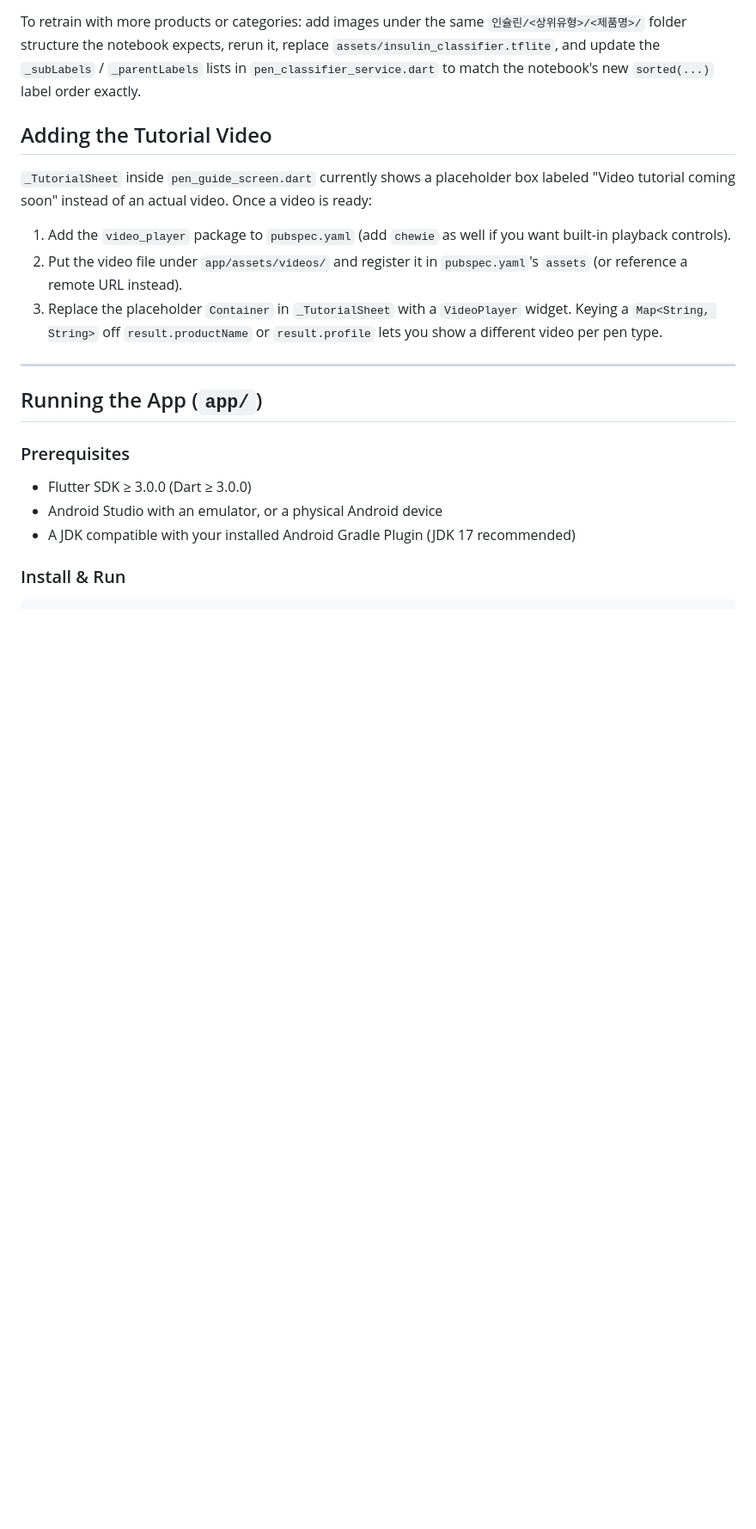
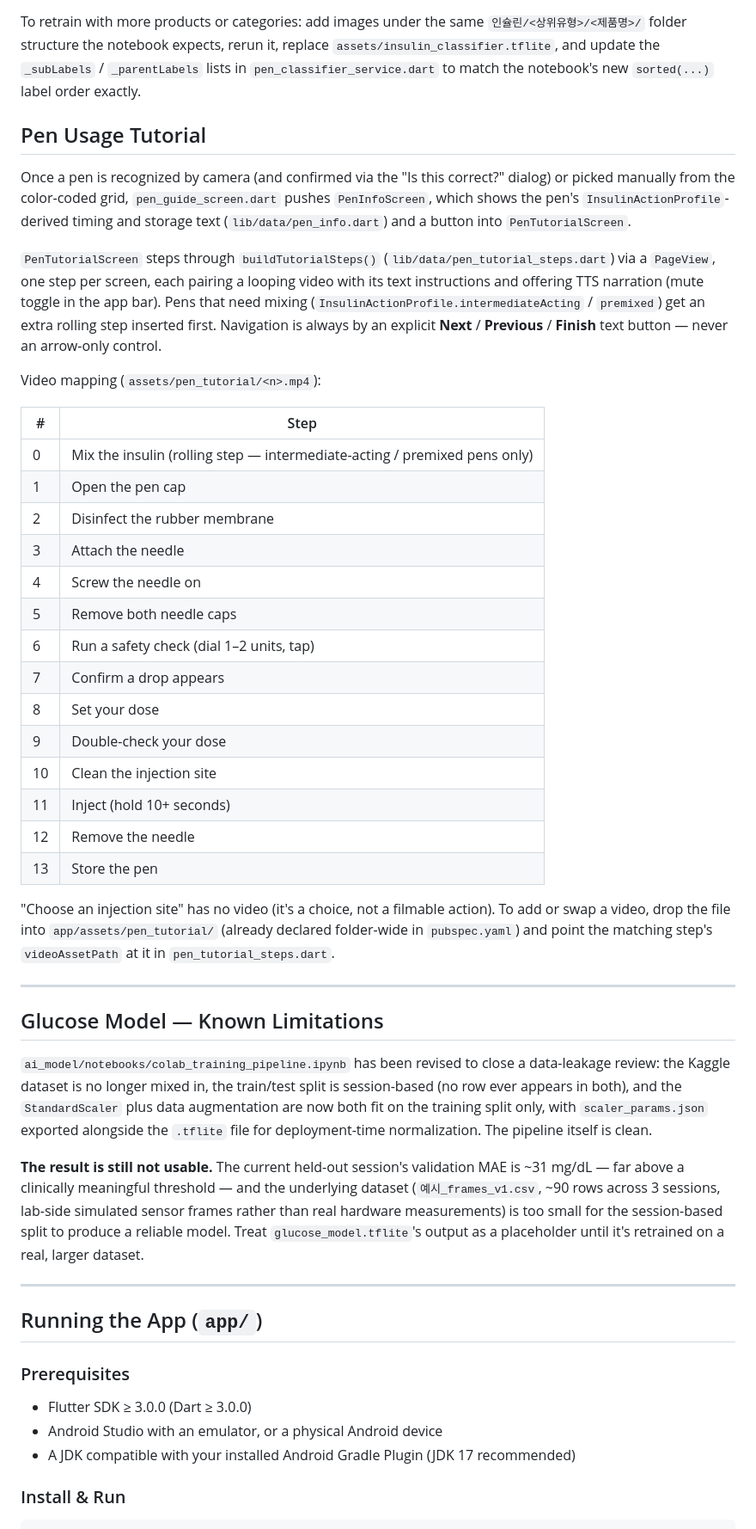
Before and after one commit to jianlee1111/HY-MATCH, a Markdown page: app/README.md, the part around one of its changes. Shown at 86% size. GitHub-like rendering; blank space fills up the shorter version.

```diff
--- a/app/README.md
+++ b/app/README.md
@@ -138,13 +154,40 @@ The pre-dose safety warning triggers for `rapidActing` **and** `premixed` result
 
 To retrain with more products or categories: add images under the same `인슐린/<상위유형>/<제품명>/` folder structure the notebook expects, rerun it, replace `assets/insulin_classifier.tflite`, and update the `_subLabels` / `_parentLabels` lists in `pen_classifier_service.dart` to match the notebook's new `sorted(...)` label order exactly.
 
-## Adding the Tutorial Video
+## Pen Usage Tutorial
 
-`_TutorialSheet` inside `pen_guide_screen.dart` currently shows a placeholder box labeled "Video tutorial coming soon" instead of an actual video. Once a video is ready:
+Once a pen is recognized by camera (and confirmed via the "Is this correct?" dialog) or picked manually from the color-coded grid, `pen_guide_screen.dart` pushes `PenInfoScreen`, which shows the pen's `InsulinActionProfile`-derived timing and storage text (`lib/data/pen_info.dart`) and a button into `PenTutorialScreen`.
 
-1. Add the `video_player` package to `pubspec.yaml` (add `chewie` as well if you want built-in playback controls).
-2. Put the video file under `app/assets/videos/` and register it in `pubspec.yaml`'s `assets` (or reference a remote URL instead).
-3. Replace the placeholder `Container` in `_TutorialSheet` with a `VideoPlayer` widget. Keying a `Map<String, String>` off `result.productName` or `result.profile` lets you show a different video per pen type.
+`PenTutorialScreen` steps through `buildTutorialSteps()` (`lib/data/pen_tutorial_steps.dart`) via a `PageView`, one step per screen, each pairing a looping video with its text instructions and offering TTS narration (mute toggle in the app bar). Pens that need mixing (`InsulinActionProfile.intermediateActing` / `premixed`) get an extra rolling step inserted first. Navigation is always by an explicit **Next** / **Previous** / **Finish** text button — never an arrow-only control.
+
+Video mapping (`assets/pen_tutorial/<n>.mp4`):
+
+| # | Step |
+|---|------|
+| 0 | Mix the insulin (rolling step — intermediate-acting / premixed pens only) |
+| 1 | Open the pen cap |
+| 2 | Disinfect the rubber membrane |
+| 3 | Attach the needle |
+| 4 | Screw the needle on |
+| 5 | Remove both needle caps |
+| 6 | Run a safety check (dial 1–2 units, tap) |
+| 7 | Confirm a drop appears |
+| 8 | Set your dose |
+| 9 | Double-check your dose |
+| 10 | Clean the injection site |
+| 11 | Inject (hold 10+ seconds) |
+| 12 | Remove the needle |
+| 13 | Store the pen |
+
+"Choose an injection site" has no video (it's a choice, not a filmable action). To add or swap a video, drop the file into `app/assets/pen_tutorial/` (already declared folder-wide in `pubspec.yaml`) and point the matching step's `videoAssetPath` at it in `pen_tutorial_steps.dart`.
+
+---
+
+## Glucose Model — Known Limitations
+
+`ai_model/notebooks/colab_training_pipeline.ipynb` has been revised to close a data-leakage review: the Kaggle dataset is no longer mixed in, the train/test split is session-based (no row ever appears in both), and the `StandardScaler` plus data augmentation are now both fit on the training split only, with `scaler_params.json` exported alongside the `.tflite` file for deployment-time normalization. The pipeline itself is clean.
+
+**The result is still not usable.** The current held-out session's validation MAE is ~31 mg/dL — far above a clinically meaningful threshold — and the underlying dataset (`예시_frames_v1.csv`, ~90 rows across 3 sessions, lab-side simulated sensor frames rather than real hardware measurements) is too small for the session-based split to produce a reliable model. Treat `glucose_model.tflite`'s output as a placeholder until it's retrained on a real, larger dataset.
 
 ---
 
```
Also changed, not shown: other parts of app/README.md (+39 -19 lines).
